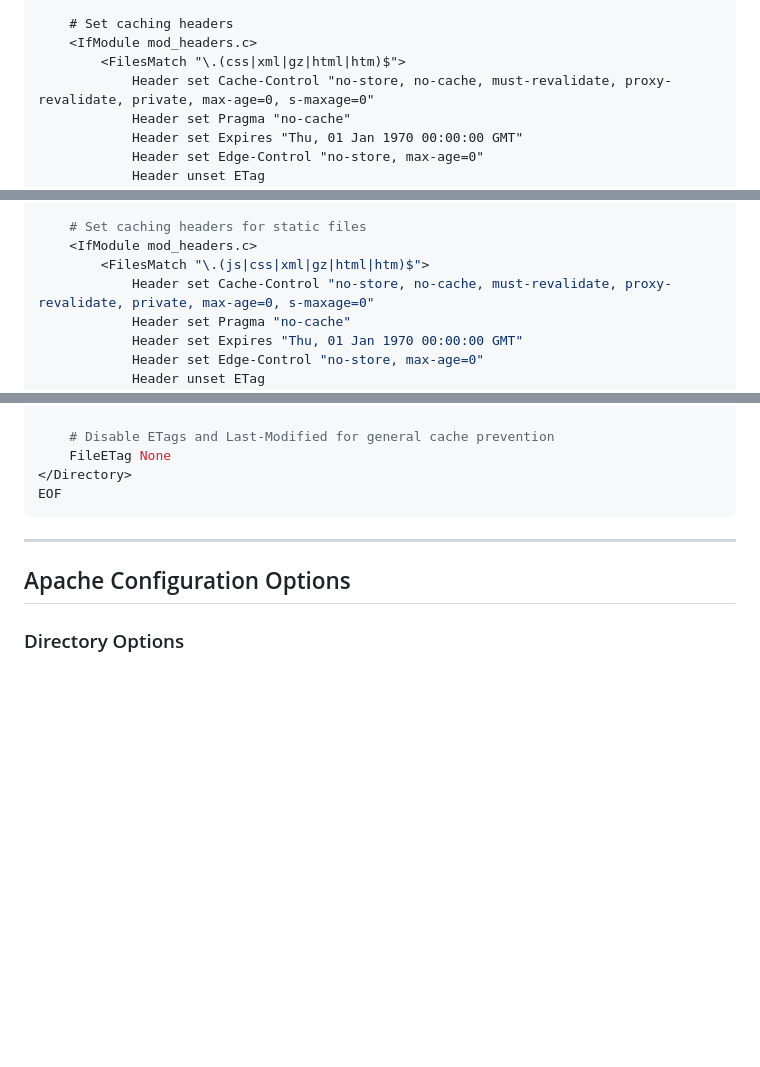
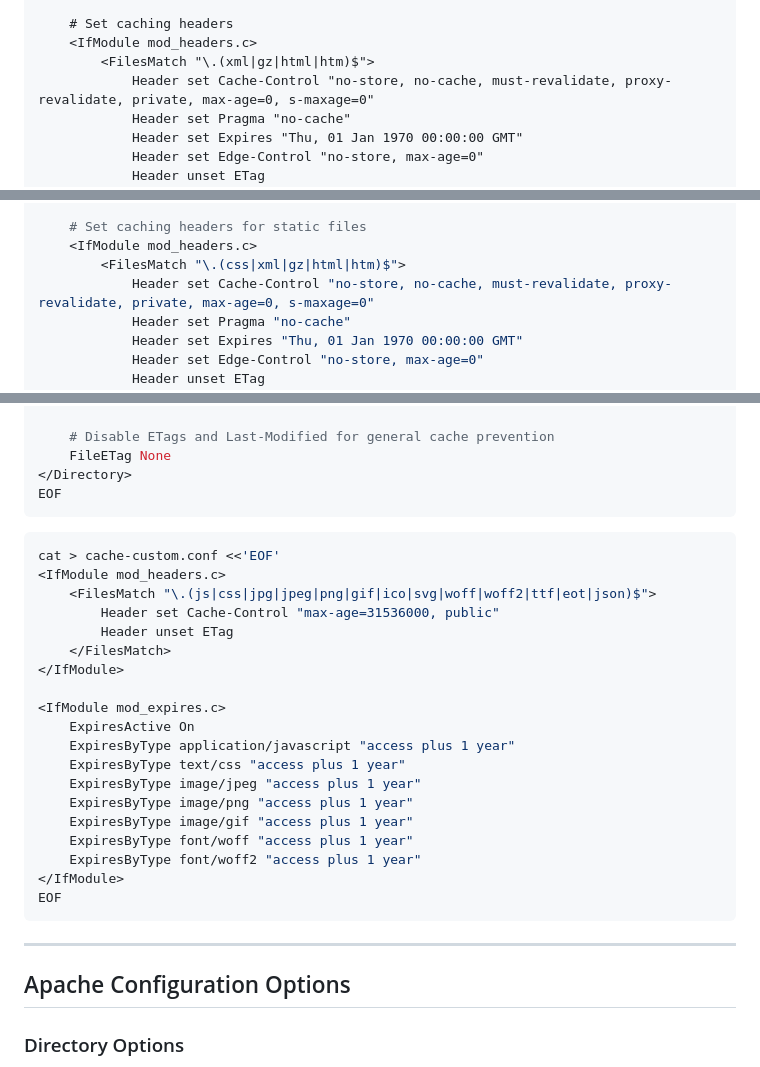
Before and after one commit to ephico2real2/akamai-apache-cache-control-guide, a Markdown page: README.md, 3 parts joined by grey strips. Rendered like a GitHub page; blank space fills up the shorter version.

````diff
--- a/README.md
+++ b/README.md
@@ -93,7 +93,7 @@ CMD ["/usr/bin/run-httpd"]
 
     # Set caching headers
     <IfModule mod_headers.c>
-        <FilesMatch "\.(css|xml|gz|html|htm)$">
+        <FilesMatch "\.(xml|gz|html|htm)$">
             Header set Cache-Control "no-store, no-cache, must-revalidate, proxy-revalidate, private, max-age=0, s-maxage=0"
             Header set Pragma "no-cache"
             Header set Expires "Thu, 01 Jan 1970 00:00:00 GMT"
@@ -132,7 +132,7 @@ cat > merge-custom.conf <<'EOF'
 
     # Set caching headers for static files
     <IfModule mod_headers.c>
-        <FilesMatch "\.(js|css|xml|gz|html|htm)$">
+        <FilesMatch "\.(css|xml|gz|html|htm)$">
             Header set Cache-Control "no-store, no-cache, must-revalidate, proxy-revalidate, private, max-age=0, s-maxage=0"
             Header set Pragma "no-cache"
             Header set Expires "Thu, 01 Jan 1970 00:00:00 GMT"
@@ -169,6 +169,28 @@ cat > merge-custom.conf <<'EOF'
     # Disable ETags and Last-Modified for general cache prevention
     FileETag None
 </Directory>
+EOF
+```
+
+```bash
+cat > cache-custom.conf <<'EOF'
+<IfModule mod_headers.c>
+    <FilesMatch "\.(js|css|jpg|jpeg|png|gif|ico|svg|woff|woff2|ttf|eot|json)$">
+        Header set Cache-Control "max-age=31536000, public"
+        Header unset ETag
+    </FilesMatch>
+</IfModule>
+
+<IfModule mod_expires.c>
+    ExpiresActive On
+    ExpiresByType application/javascript "access plus 1 year"
+    ExpiresByType text/css "access plus 1 year"
+    ExpiresByType image/jpeg "access plus 1 year"
+    ExpiresByType image/png "access plus 1 year"
+    ExpiresByType image/gif "access plus 1 year"
+    ExpiresByType font/woff "access plus 1 year"
+    ExpiresByType font/woff2 "access plus 1 year"
+</IfModule>
 EOF
 ```
 
````
